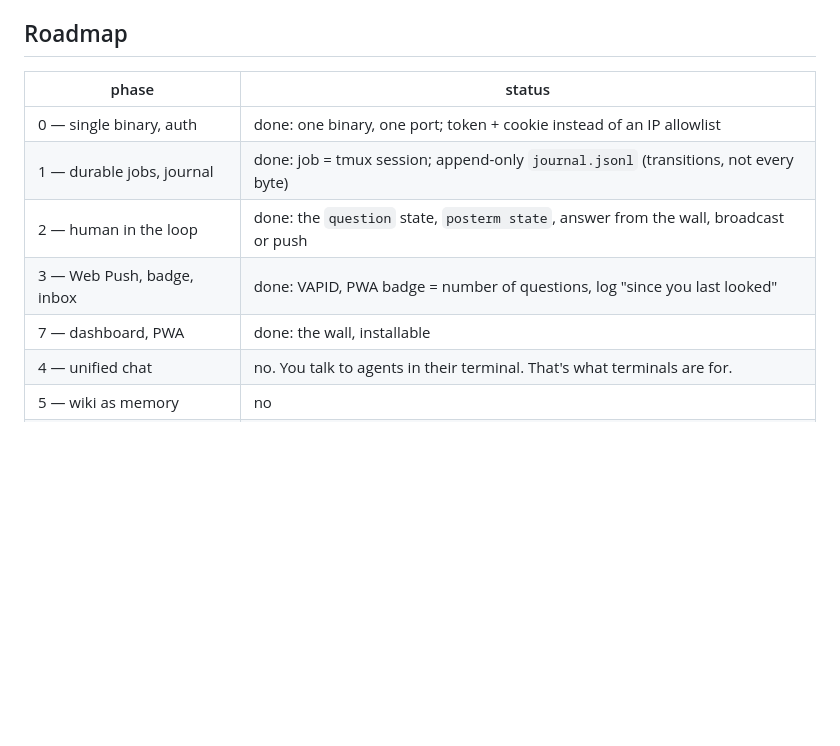
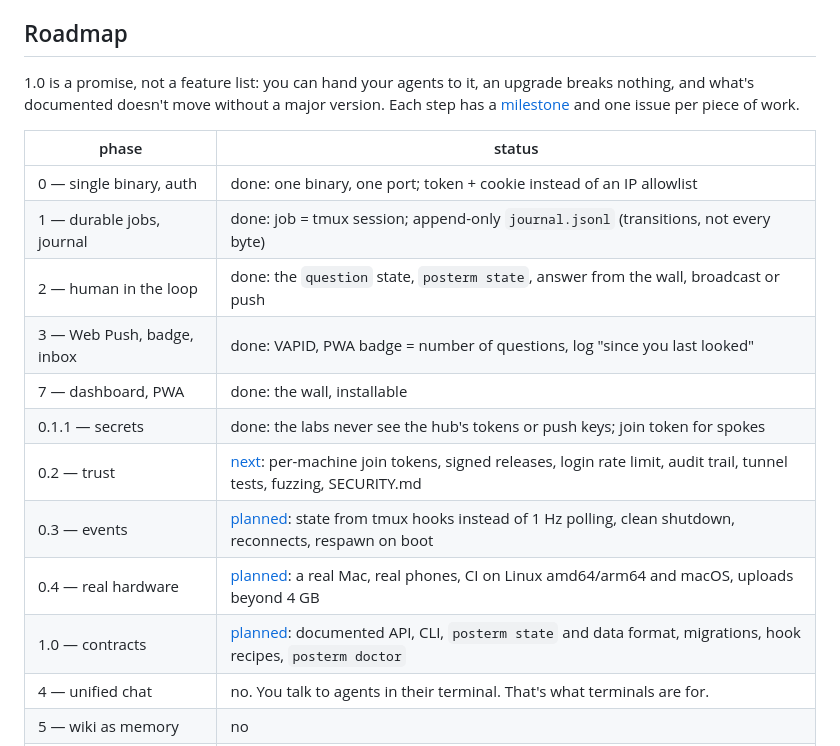
Before and after one commit to l3dlp/posterm.sh, a Markdown page: README.md, the part around the change. Rendered like a GitHub page; blank space fills up the shorter version.

```diff
--- a/README.md
+++ b/README.md
@@ -335,6 +335,11 @@ built for one operator, and it doesn't pretend otherwise.
 
 ## Roadmap
 
+1.0 is a promise, not a feature list: you can hand your agents to it, an
+upgrade breaks nothing, and what's documented doesn't move without a major
+version. Each step has a [milestone](https://github.com/l3dlp/posterm.sh/milestones)
+and one issue per piece of work.
+
 | phase                       | status                                                                                    |
 | --------------------------- | ----------------------------------------------------------------------------------------- |
 | 0 — single binary, auth     | done: one binary, one port; token + cookie instead of an IP allowlist                     |
@@ -342,6 +347,11 @@ built for one operator, and it doesn't pretend otherwise.
 | 2 — human in the loop       | done: the `question` state, `posterm state`, answer from the wall, broadcast or push        |
 | 3 — Web Push, badge, inbox  | done: VAPID, PWA badge = number of questions, log "since you last looked"                 |
 | 7 — dashboard, PWA          | done: the wall, installable                                                               |
+| 0.1.1 — secrets             | done: the labs never see the hub's tokens or push keys; join token for spokes             |
+| 0.2 — trust                 | [next](https://github.com/l3dlp/posterm.sh/milestone/1): per-machine join tokens, signed releases, login rate limit, audit trail, tunnel tests, fuzzing, SECURITY.md |
+| 0.3 — events                | [planned](https://github.com/l3dlp/posterm.sh/milestone/2): state from tmux hooks instead of 1 Hz polling, clean shutdown, reconnects, respawn on boot |
+| 0.4 — real hardware         | [planned](https://github.com/l3dlp/posterm.sh/milestone/3): a real Mac, real phones, CI on Linux amd64/arm64 and macOS, uploads beyond 4 GB |
+| 1.0 — contracts             | [planned](https://github.com/l3dlp/posterm.sh/milestone/4): documented API, CLI, `posterm state` and data format, migrations, hook recipes, `posterm doctor` |
 | 4 — unified chat            | no. You talk to agents in their terminal. That's what terminals are for.                  |
 | 5 — wiki as memory          | no                                                                                        |
 | 6 — posterm.do as a tool      | no                                                                                        |
```
Also changed, not shown: README.fr.md (+10 -0 lines).
